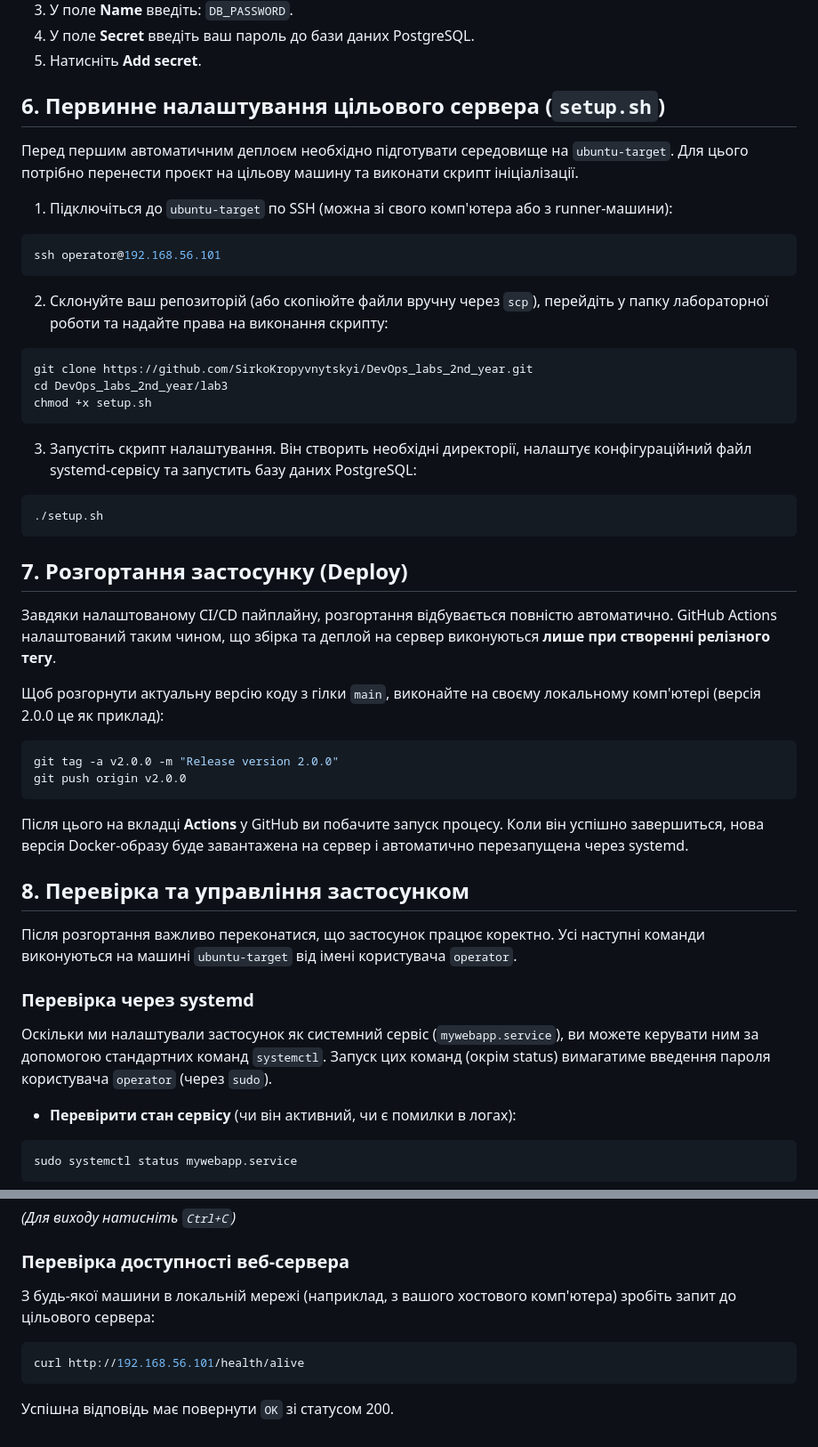
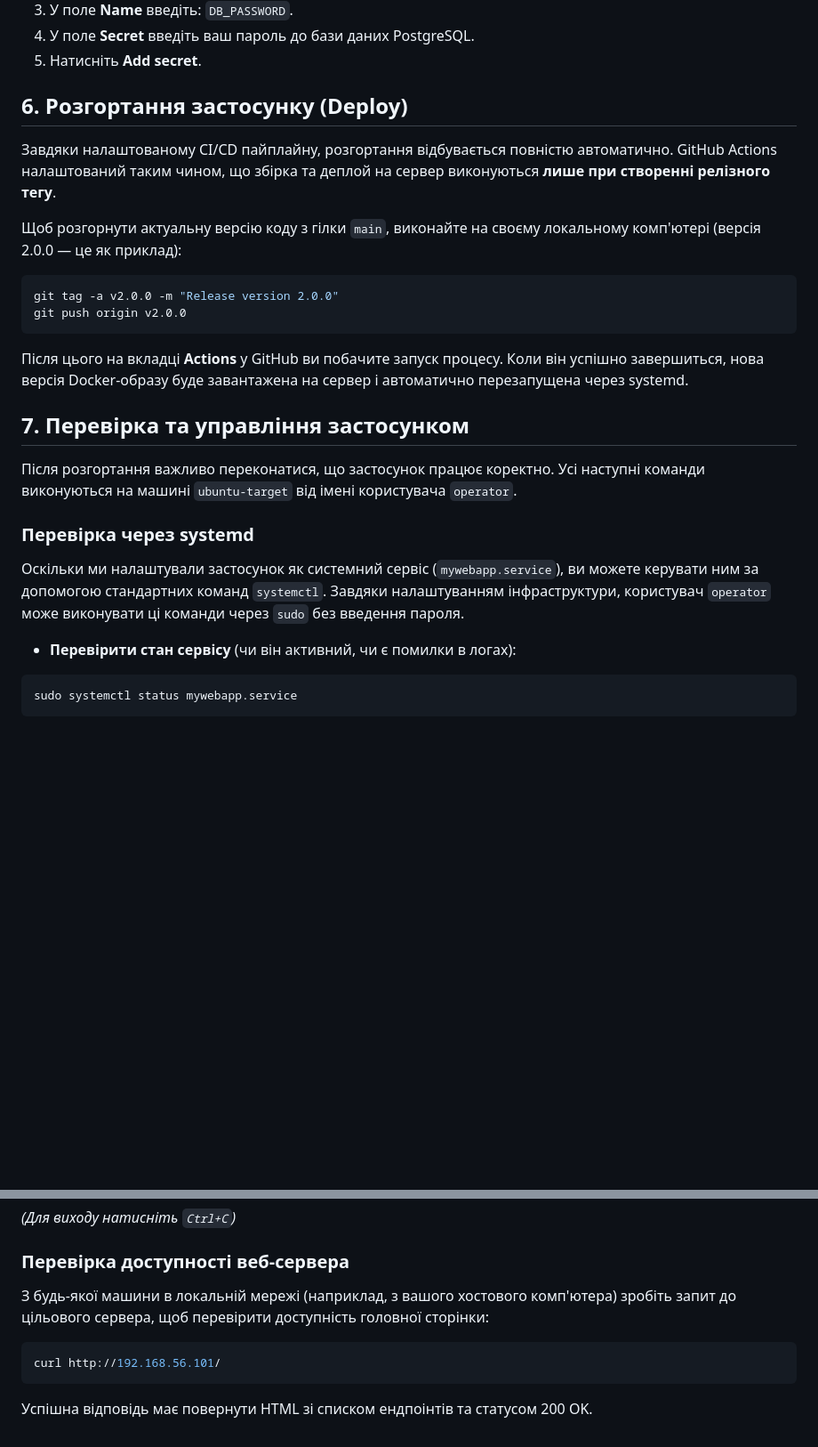
Before and after one commit to SirkoKropyvnytskyi/DevOps_labs_2nd_year, a Markdown page: README.md, 2 parts joined by grey strips. Shown at 89% size. Rendered like a GitHub page; blank space fills up the shorter version.

Commit message:
docs: update report for lab 3 because my dumbass spread some disinfo

```diff
--- a/README.md
+++ b/README.md
@@ -547,32 +547,11 @@ ssh operator@192.168.56.101
 4. У поле **Secret** введіть ваш пароль до бази даних PostgreSQL.
 5. Натисніть **Add secret**.
 
-## 6. Первинне налаштування цільового сервера (`setup.sh`)
-
-Перед першим автоматичним деплоєм необхідно підготувати середовище на `ubuntu-target`. Для цього потрібно перенести проєкт на цільову машину та виконати скрипт ініціалізації.
-
-1. Підключіться до `ubuntu-target` по SSH (можна зі свого комп'ютера або з runner-машини):
-~~~bash
-ssh operator@192.168.56.101
-~~~
-
-2. Склонуйте ваш репозиторій (або скопіюйте файли вручну через `scp`), перейдіть у папку лабораторної роботи та надайте права на виконання скрипту:
-~~~bash
-git clone https://github.com/SirkoKropyvnytskyi/DevOps_labs_2nd_year.git
-cd DevOps_labs_2nd_year/lab3
-chmod +x setup.sh
-~~~
-
-3. Запустіть скрипт налаштування. Він створить необхідні директорії, налаштує конфігураційний файл systemd-сервісу та запустить базу даних PostgreSQL:
-~~~bash
-./setup.sh
-~~~
-
-## 7. Розгортання застосунку (Deploy)
+## 6. Розгортання застосунку (Deploy)
 
 Завдяки налаштованому CI/CD пайплайну, розгортання відбувається повністю автоматично. GitHub Actions налаштований таким чином, що збірка та деплой на сервер виконуються **лише при створенні релізного тегу**.
 
-Щоб розгорнути актуальну версію коду з гілки `main`, виконайте на своєму локальному комп'ютері (версія 2.0.0 це як приклад):
+Щоб розгорнути актуальну версію коду з гілки `main`, виконайте на своєму локальному комп'ютері (версія 2.0.0 — це як приклад):
 
 ~~~bash
 git tag -a v2.0.0 -m "Release version 2.0.0"
@@ -581,12 +560,12 @@ git push origin v2.0.0
 
 Після цього на вкладці **Actions** у GitHub ви побачите запуск процесу. Коли він успішно завершиться, нова версія Docker-образу буде завантажена на сервер і автоматично перезапущена через systemd.
 
-## 8. Перевірка та управління застосунком
+## 7. Перевірка та управління застосунком
 
 Після розгортання важливо переконатися, що застосунок працює коректно. Усі наступні команди виконуються на машині `ubuntu-target` від імені користувача `operator`.
 
 ### Перевірка через systemd
-Оскільки ми налаштували застосунок як системний сервіс (`mywebapp.service`), ви можете керувати ним за допомогою стандартних команд `systemctl`. Запуск цих команд (окрім status) вимагатиме введення пароля користувача `operator` (через `sudo`).
+Оскільки ми налаштували застосунок як системний сервіс (`mywebapp.service`), ви можете керувати ним за допомогою стандартних команд `systemctl`. Завдяки налаштуванням інфраструктури, користувач `operator` може виконувати ці команди через `sudo` без введення пароля.
 
 * **Перевірити стан сервісу** (чи він активний, чи є помилки в логах):
 ~~~bash
@@ -629,8 +608,8 @@ docker compose logs -f
 *(Для виходу натисніть `Ctrl+C`)*
 
 ### Перевірка доступності веб-сервера
-З будь-якої машини в локальній мережі (наприклад, з вашого хостового комп'ютера) зробіть запит до цільового сервера:
+З будь-якої машини в локальній мережі (наприклад, з вашого хостового комп'ютера) зробіть запит до цільового сервера, щоб перевірити доступність головної сторінки:
 ~~~bash
-curl http://192.168.56.101/health/alive
+curl http://192.168.56.101/
 ~~~
-Успішна відповідь має повернути `OK` зі статусом 200.
+Успішна відповідь має повернути HTML зі списком ендпоінтів та статусом 200 OK.
```
